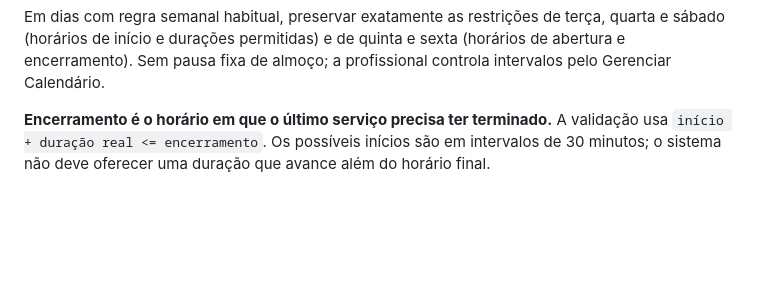
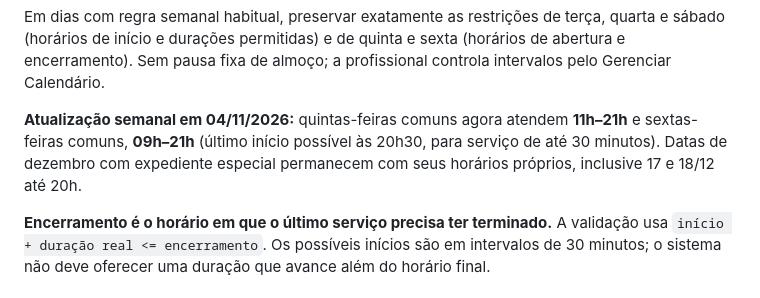
Before and after one commit to joadlsilvaseo-png/isabelenailsapp, a Markdown page: infra/AGENDA_DEZEMBRO_2026.md, the part around the change. Drawn GitHub-style; blank space fills up the shorter version.

Commit message:
docs(agenda): registrar nova regra semanal sem mexer nas exceções de dezembro

```diff
--- a/infra/AGENDA_DEZEMBRO_2026.md
+++ b/infra/AGENDA_DEZEMBRO_2026.md
@@ -31,6 +31,12 @@ Em dias com regra semanal habitual, preservar exatamente as restrições de
 terça, quarta e sábado (horários de início e durações permitidas) e de quinta
 e sexta (horários de abertura e encerramento). Sem pausa fixa de almoço;
 a profissional controla intervalos pelo Gerenciar Calendário.
+
+**Atualização semanal em 04/11/2026:** quintas-feiras comuns agora atendem
+**11h–21h** e sextas-feiras comuns, **09h–21h** (último início possível
+às 20h30, para serviço de até 30 minutos). Datas de dezembro com expediente
+especial permanecem com seus horários próprios, inclusive 17 e 18/12 até 20h.
+
 
 **Encerramento é o horário em que o último serviço precisa ter terminado.**
 A validação usa `início + duração real <= encerramento`. Os possíveis inícios
```
